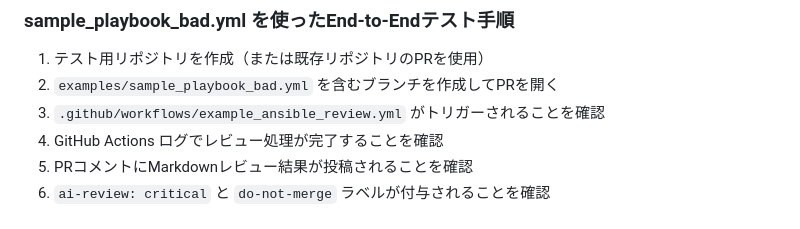
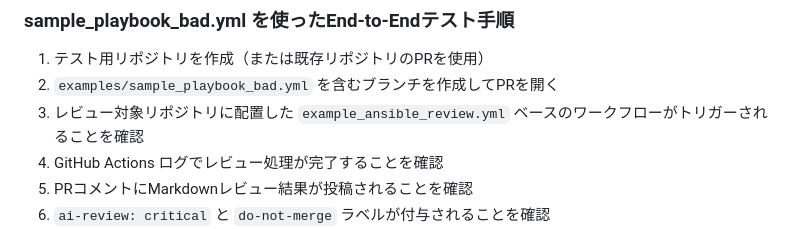
Before and after one commit to tk-21/terraform-lab, a Markdown page: ansible-playbook-ai-reviewer/docs/runbook.md, the part around the change. Rendered like a GitHub page.

```diff
--- a/ansible-playbook-ai-reviewer/docs/runbook.md
+++ b/ansible-playbook-ai-reviewer/docs/runbook.md
@@ -150,7 +150,7 @@ curl -X POST "$API_ENDPOINT/review" \
 
 1. テスト用リポジトリを作成（または既存リポジトリのPRを使用）
 2. `examples/sample_playbook_bad.yml` を含むブランチを作成してPRを開く
-3. `.github/workflows/example_ansible_review.yml` がトリガーされることを確認
+3. レビュー対象リポジトリに配置した `example_ansible_review.yml` ベースのワークフローがトリガーされることを確認
 4. GitHub Actions ログでレビュー処理が完了することを確認
 5. PRコメントにMarkdownレビュー結果が投稿されることを確認
 6. `ai-review: critical` と `do-not-merge` ラベルが付与されることを確認
```
Also changed, not shown: ansible-playbook-ai-reviewer/ARCHITECTURE.md (+2 -2 lines), ansible-playbook-ai-reviewer/README.md (+7 -5 lines).
